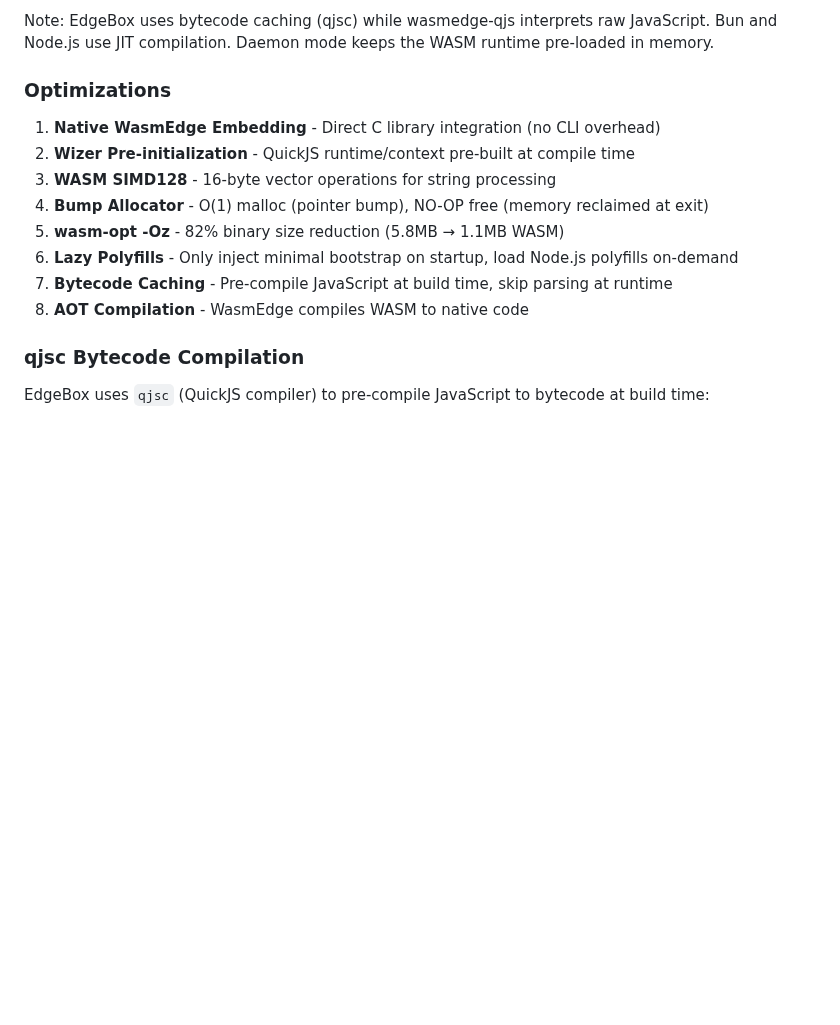
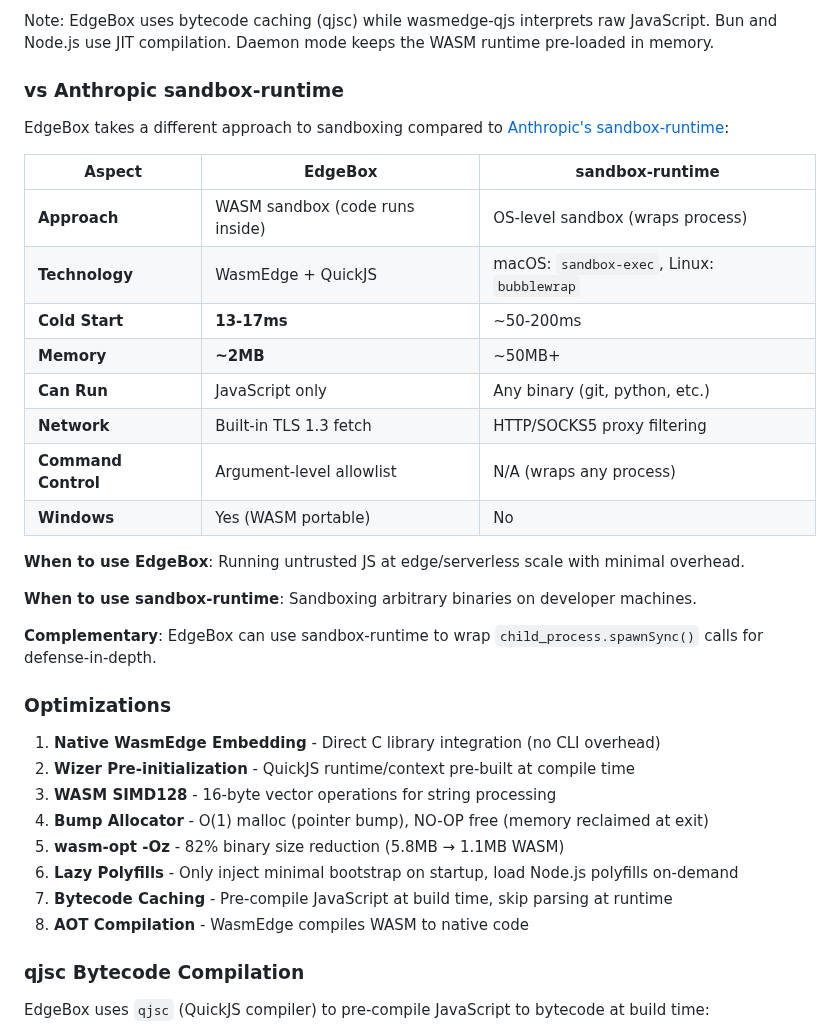
Before and after one commit to teamchong/edgebox, a Markdown page: README.md, the part around the change. Drawn GitHub-style; blank space fills up the shorter version.

Commit message:
Add comparison table vs Anthropic sandbox-runtime

```diff
--- a/README.md
+++ b/README.md
@@ -49,6 +49,27 @@ Run `./bench/run_hyperfine.sh` to reproduce benchmarks.
 - **Sandboxed Execution**: Full WASI isolation with HTTPS/TLS support
 
 Note: EdgeBox uses bytecode caching (qjsc) while wasmedge-qjs interprets raw JavaScript. Bun and Node.js use JIT compilation. Daemon mode keeps the WASM runtime pre-loaded in memory.
+
+### vs Anthropic sandbox-runtime
+
+EdgeBox takes a different approach to sandboxing compared to [Anthropic's sandbox-runtime](https://github.com/anthropic-experimental/sandbox-runtime):
+
+| Aspect | **EdgeBox** | **sandbox-runtime** |
+|--------|-------------|---------------------|
+| **Approach** | WASM sandbox (code runs inside) | OS-level sandbox (wraps process) |
+| **Technology** | WasmEdge + QuickJS | macOS: `sandbox-exec`, Linux: `bubblewrap` |
+| **Cold Start** | **13-17ms** | ~50-200ms |
+| **Memory** | **~2MB** | ~50MB+ |
+| **Can Run** | JavaScript only | Any binary (git, python, etc.) |
+| **Network** | Built-in TLS 1.3 fetch | HTTP/SOCKS5 proxy filtering |
+| **Command Control** | Argument-level allowlist | N/A (wraps any process) |
+| **Windows** | Yes (WASM portable) | No |
+
+**When to use EdgeBox**: Running untrusted JS at edge/serverless scale with minimal overhead.
+
+**When to use sandbox-runtime**: Sandboxing arbitrary binaries on developer machines.
+
+**Complementary**: EdgeBox can use sandbox-runtime to wrap `child_process.spawnSync()` calls for defense-in-depth.
 
 ### Optimizations
 
```
